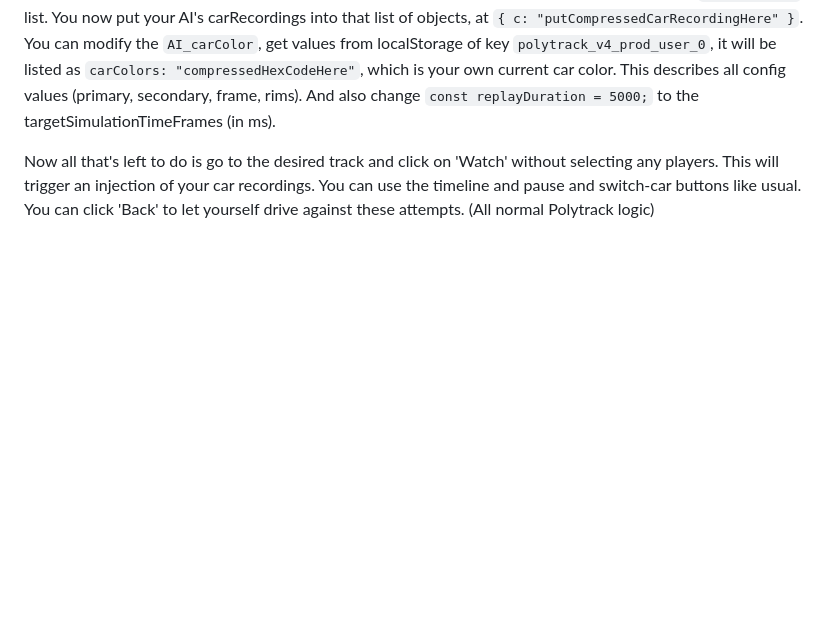
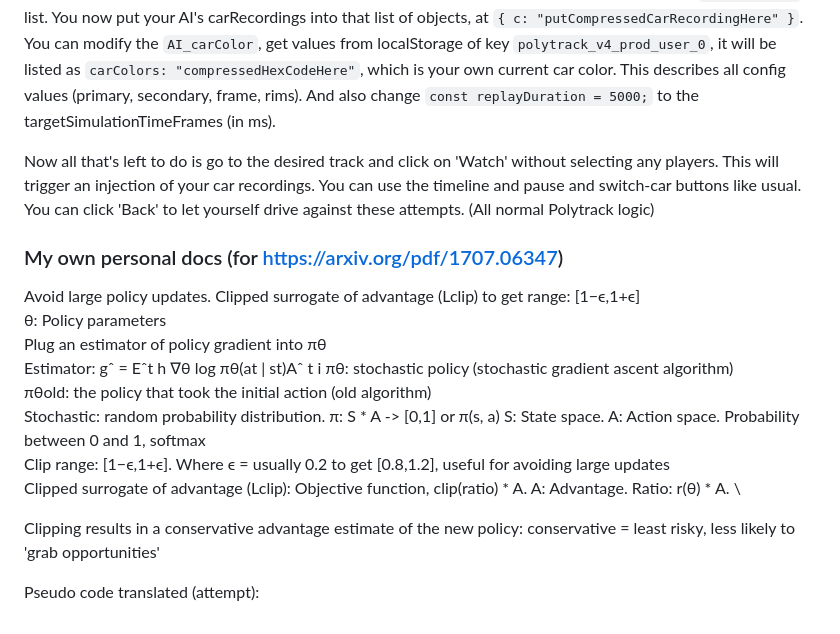
Before and after one commit to Hexcein-moonsters/polytrack_AI, a Markdown page: README.md, the part around the change. Rendered like a GitHub page; blank space fills up the shorter version.

Commit message:
Math docs (small change)

```diff
--- a/README.md
+++ b/README.md
@@ -75,3 +75,31 @@ You now put your AI's carRecordings into that list of objects, at `{ c: "putComp
 And also change `const replayDuration = 5000;` to the targetSimulationTimeFrames (in ms).
 
 Now all that's left to do is go to the desired track and click on 'Watch' without selecting any players. This will trigger an injection of your car recordings. You can use the timeline and pause and switch-car buttons like usual. You can click 'Back' to let yourself drive against these attempts. (All normal Polytrack logic)
+
+
+
+
+
+
+
+
+
+### My own personal docs (for https://arxiv.org/pdf/1707.06347)
+Avoid large policy updates. Clipped surrogate of advantage (Lclip) to get range: [1−ϵ,1+ϵ]  \
+θ: Policy parameters  \
+Plug an estimator of policy gradient into πθ  \
+Estimator: gˆ = Eˆt
+h
+∇θ log πθ(at
+| st)Aˆ
+t
+i
+πθ: stochastic policy (stochastic gradient ascent algorithm)  \
+πθold: the policy that took the initial action (old algorithm)  \
+Stochastic: random probability distribution.    π: S * A -> [0,1] or π(s, a)    S: State space. A: Action space. Probability between 0 and 1, softmax  \
+Clip range: [1−ϵ,1+ϵ]. Where ϵ = usually 0.2 to get [0.8,1.2], useful for avoiding large updates  \
+Clipped surrogate of advantage (Lclip): Objective function, clip(ratio) * A.    A: Advantage. Ratio: r(θ) * A.  \
+
+Clipping results in a conservative advantage estimate of the new policy: conservative = least risky, less likely to 'grab opportunities'
+
+Pseudo code translated (attempt):
```
Also changed, not shown: public/func_documentation.md (+4 -0 lines).
